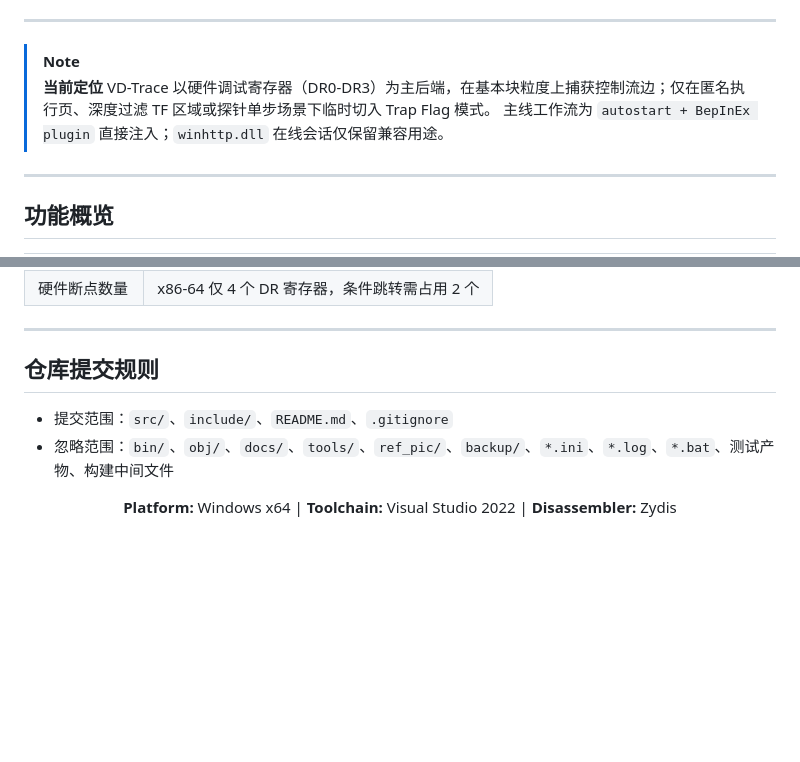
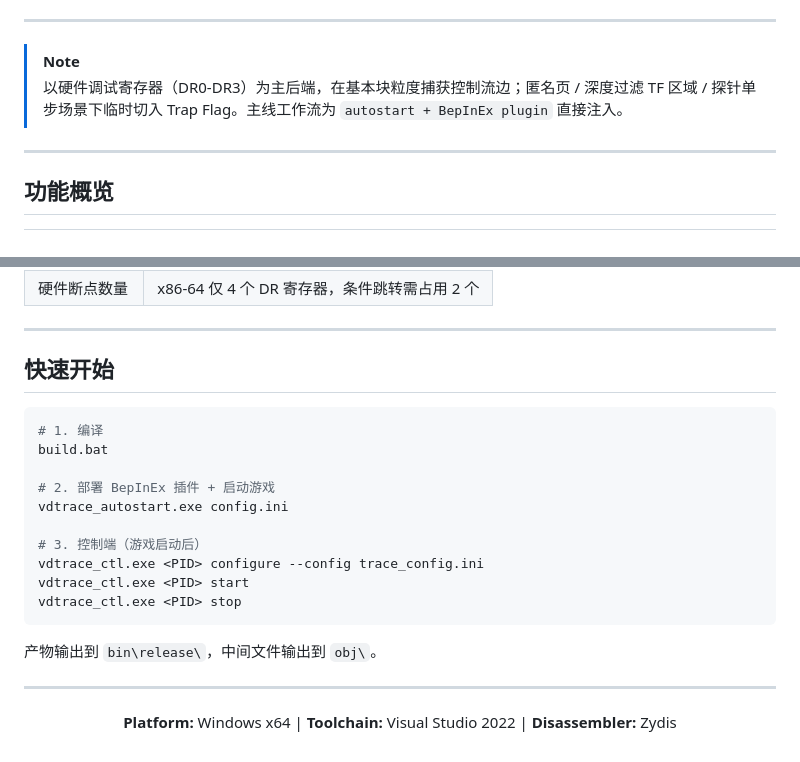
Before and after one commit to zushinzackery2-ship-it/VD-Trace, a Markdown page: README.md, 2 parts joined by grey strips. Drawn GitHub-style; blank space fills up the shorter version.

Commit message:
docs: tighten README - remove internal dev section, add Quick Start

````diff
--- a/README.md
+++ b/README.md
@@ -16,9 +16,7 @@
 ---
 
 > [!NOTE]
-> **当前定位**
-> VD-Trace 以硬件调试寄存器（DR0-DR3）为主后端，在基本块粒度上捕获控制流边；仅在匿名执行页、深度过滤 TF 区域或探针单步场景下临时切入 Trap Flag 模式。
-> 主线工作流为 `autostart + BepInEx plugin` 直接注入；`winhttp.dll` 在线会话仅保留兼容用途。
+> 以硬件调试寄存器（DR0-DR3）为主后端，在基本块粒度捕获控制流边；匿名页 / 深度过滤 TF 区域 / 探针单步场景下临时切入 Trap Flag。主线工作流为 `autostart + BepInEx plugin` 直接注入。
 
 ---
 
@@ -180,10 +178,24 @@ build.bat
 
 ---
 
-## 仓库提交规则
+## 快速开始
 
-- 提交范围：`src/`、`include/`、`README.md`、`.gitignore`
-- 忽略范围：`bin/`、`obj/`、`docs/`、`tools/`、`ref_pic/`、`backup/`、`*.ini`、`*.log`、`*.bat`、测试产物、构建中间文件
+```bash
+# 1. 编译
+build.bat
+
+# 2. 部署 BepInEx 插件 + 启动游戏
+vdtrace_autostart.exe config.ini
+
+# 3. 控制端（游戏启动后）
+vdtrace_ctl.exe <PID> configure --config trace_config.ini
+vdtrace_ctl.exe <PID> start
+vdtrace_ctl.exe <PID> stop
+```
+
+产物输出到 `bin\release\`，中间文件输出到 `obj\`。
+
+---
 
 <div align="center">
 
````
